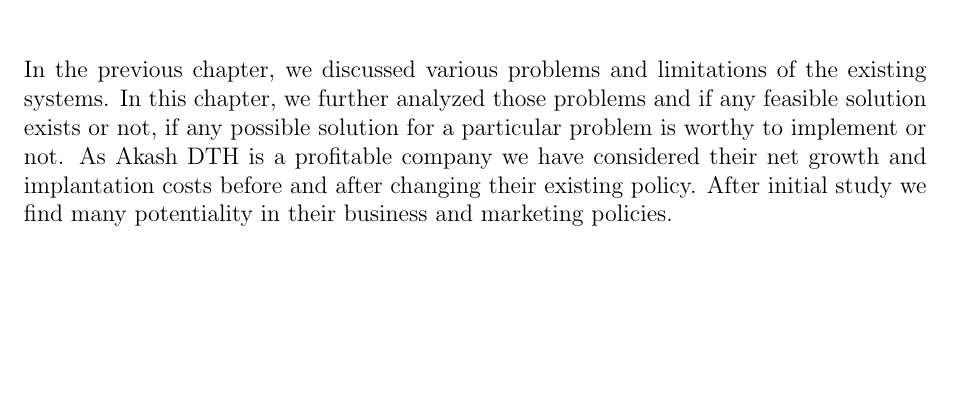
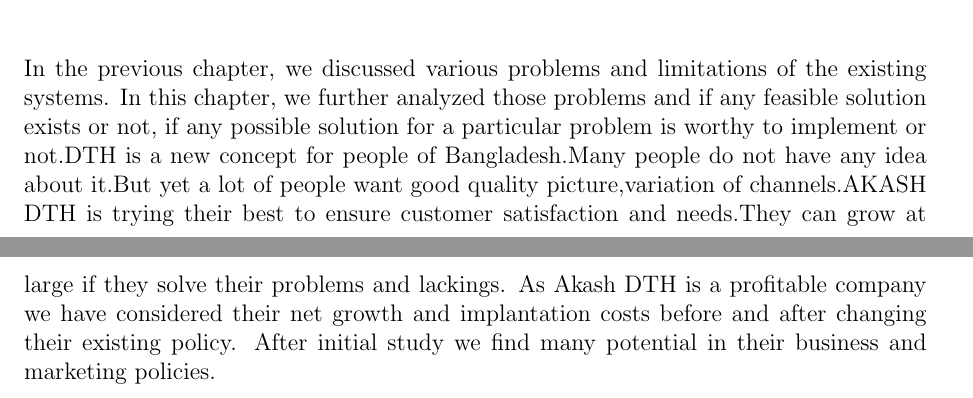
Before and after one commit to sudipto-003/system_analysis, a LaTeX document (main.tex, which reads Chapter2/chapter2.tex): part of page 12 of 33 before the commit and two parts of pages 12 and 13 of 34 after it, the two joined at a grey line, cut so that both start at the same text, the shorter picture padded with empty space. Compiled offline with pdfLaTeX.

Commit message:
chapter 2

```diff
--- a/Chapter2/chapter2.tex
+++ b/Chapter2/chapter2.tex
@@ -79,5 +79,5 @@
 As AKASH DTH is the only popular and reliable DTH provider in Bangladesh and they are emerging everyday the threat of substitution is very less.But this sector is going to get very saturated in future.
 
 \section{Conclusion}
-In the previous chapter, we discussed various problems and limitations of the existing systems. In this chapter, we further analyzed those problems and if any feasible solution exists or not, if any possible solution for a particular problem is worthy to implement or not. As Akash DTH is a profitable company we have considered their net growth and implantation costs before and after changing their existing policy. After initial study we find many potentiality in their business and marketing policies.
+In the previous chapter, we discussed various problems and limitations of the existing systems. In this chapter, we further analyzed those problems and if any feasible solution exists or not, if any possible solution for a particular problem is worthy to implement or not.DTH is a new concept for people of Bangladesh.Many people do not have any idea about it.But yet a lot of people want good quality picture,variation of channels.AKASH DTH is trying their best to ensure customer satisfaction and needs.They can grow at large if they solve their problems and lackings. As Akash DTH is a profitable company we have considered their net growth and implantation costs before and after changing their existing policy. After initial study we find many potential in their business and marketing policies.
 \end{spacing}
```
